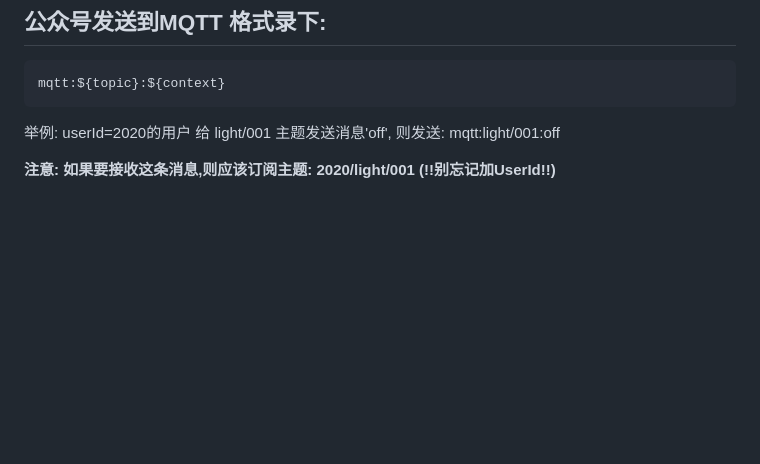
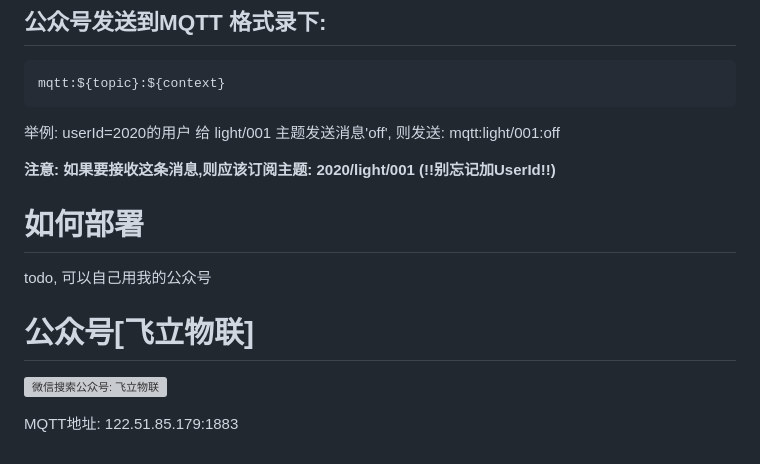
Before and after one commit to lgb020/taoiot, a Markdown page: README.md, the part around the change printed below. Drawn GitHub-style; blank space fills up the shorter version; grey boxes are pictures that could not be loaded.

```diff
--- a/README.md
+++ b/README.md
@@ -50,3 +51,13 @@ mqtt:${topic}:${context}
 举例: userId=2020的用户 给 light/001 主题发送消息'off', 则发送: mqtt:light/001:off
 
 **注意: 如果要接收这条消息,则应该订阅主题: 2020/light/001  (!!别忘记加UserId!!)**
+
+# 如何部署
+
+todo, 可以自己用我的公众号
+
+# 公众号[飞立物联]
+
+![微信搜索公众号: 飞立物联](http://cdn.flizi.cn/img/taoiot_qr.jpg)
+
+MQTT地址: 122.51.85.179:1883
```
Also changed, not shown: other parts of README.md (+1 -0 lines), doc/qr.jpg (added).
